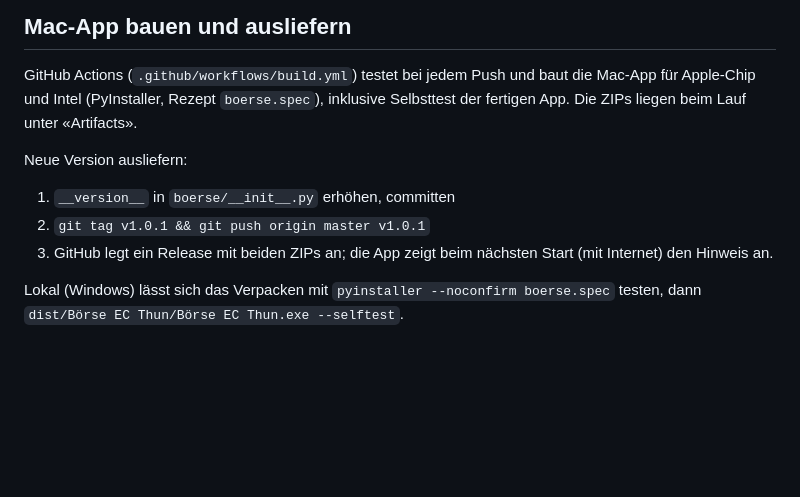
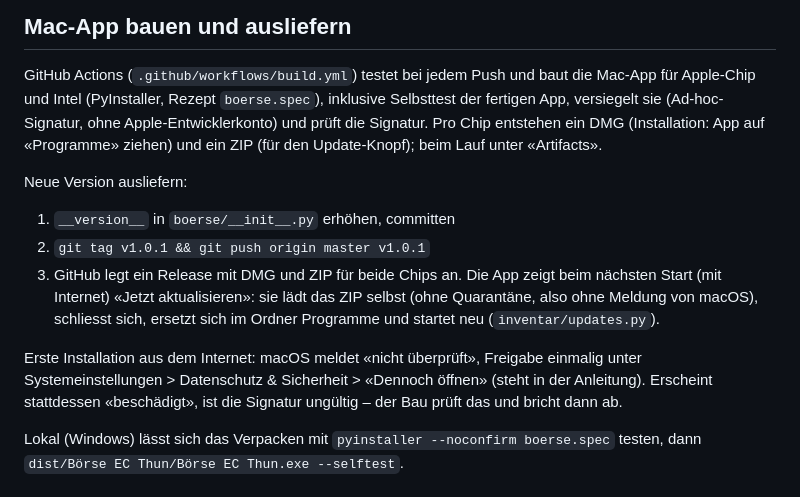
Before and after one commit to Scriby97/boerse-ecthun, a Markdown page: README.md, the part around the change. Drawn GitHub-style; blank space fills up the shorter version.

Commit message:
README: DMG, Signatur und Update-Knopf
Co-Authored-By: Claude Opus 5.5 <noreply@anthropic.com>

```diff
--- a/README.md
+++ b/README.md
@@ -38,12 +38,20 @@ das PDF mit `python manage.py anleitung_pdf` neu schreiben.
 ## Mac-App bauen und ausliefern
 
 GitHub Actions (`.github/workflows/build.yml`) testet bei jedem Push und baut die Mac-App für Apple-Chip und Intel
-(PyInstaller, Rezept `boerse.spec`), inklusive Selbsttest der fertigen App. Die ZIPs liegen beim Lauf unter «Artifacts».
+(PyInstaller, Rezept `boerse.spec`), inklusive Selbsttest der fertigen App, versiegelt sie (Ad-hoc-Signatur, ohne
+Apple-Entwicklerkonto) und prüft die Signatur. Pro Chip entstehen ein DMG (Installation: App auf «Programme» ziehen)
+und ein ZIP (für den Update-Knopf); beim Lauf unter «Artifacts».
 
 Neue Version ausliefern:
 1. `__version__` in `boerse/__init__.py` erhöhen, committen
 2. `git tag v1.0.1 && git push origin master v1.0.1`
-3. GitHub legt ein Release mit beiden ZIPs an; die App zeigt beim nächsten Start (mit Internet) den Hinweis an.
+3. GitHub legt ein Release mit DMG und ZIP für beide Chips an. Die App zeigt beim nächsten Start (mit Internet)
+   «Jetzt aktualisieren»: sie lädt das ZIP selbst (ohne Quarantäne, also ohne Meldung von macOS), schliesst sich,
+   ersetzt sich im Ordner Programme und startet neu (`inventar/updates.py`).
+
+Erste Installation aus dem Internet: macOS meldet «nicht überprüft», Freigabe einmalig unter Systemeinstellungen >
+Datenschutz & Sicherheit > «Dennoch öffnen» (steht in der Anleitung). Erscheint stattdessen «beschädigt», ist die
+Signatur ungültig – der Bau prüft das und bricht dann ab.
 
 Lokal (Windows) lässt sich das Verpacken mit `pyinstaller --noconfirm boerse.spec` testen,
 dann `dist/Börse EC Thun/Börse EC Thun.exe --selftest`.
```
